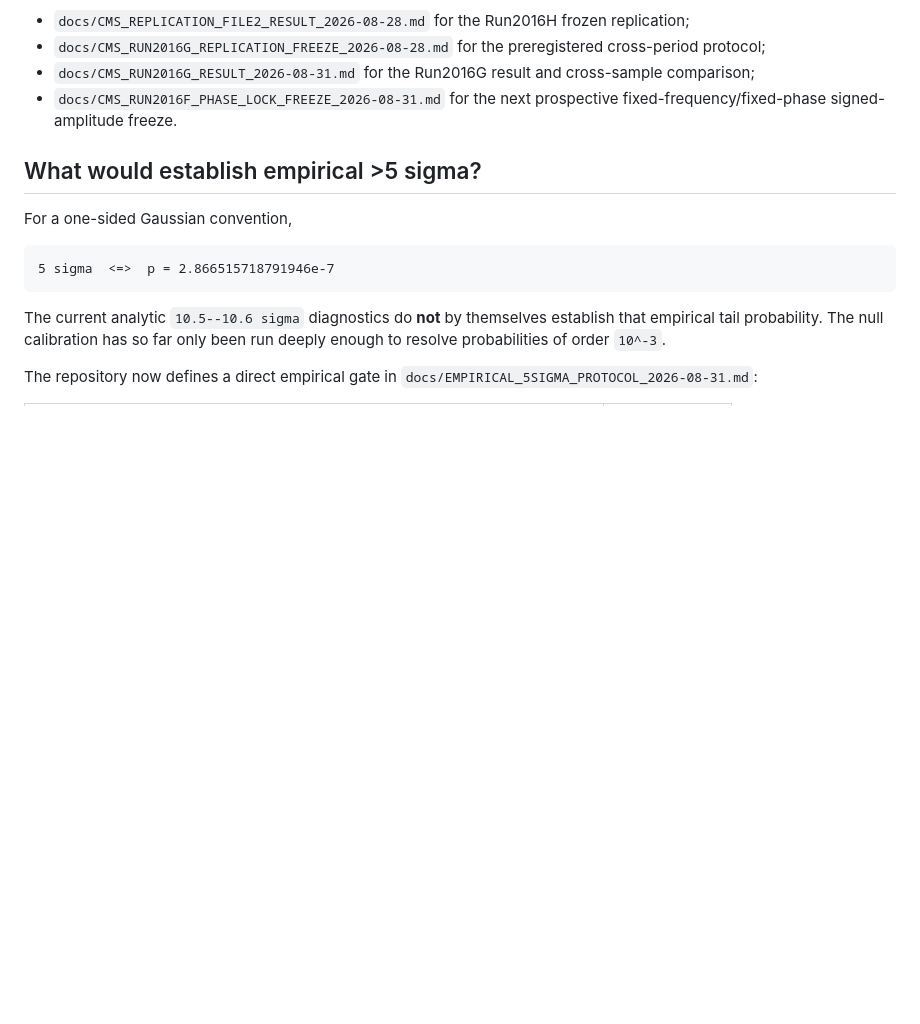
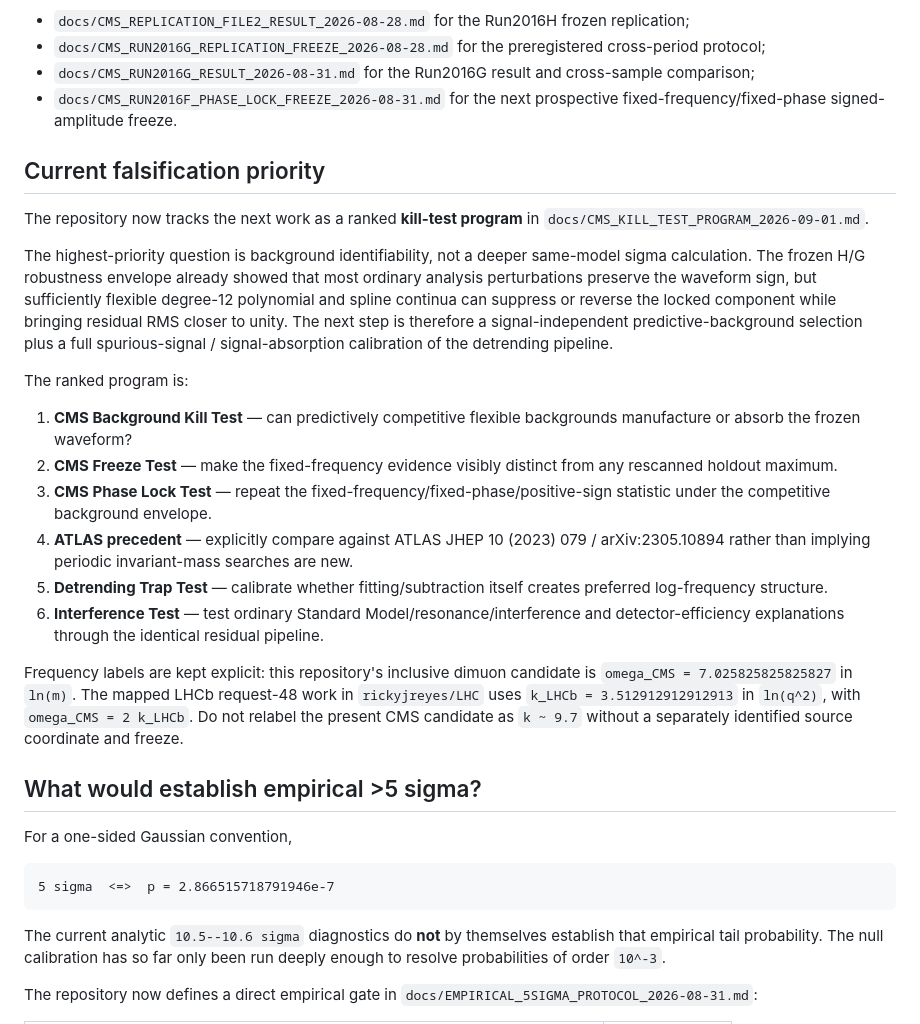
Before and after one commit to rickyjreyes/wct-cms, a Markdown page: README.md, the part around the change. Drawn GitHub-style; blank space fills up the shorter version.

Commit message:
Surface ranked CMS kill-test priorities

```diff
--- a/README.md
+++ b/README.md
@@ -62,6 +62,23 @@ See:
 - `docs/CMS_RUN2016G_REPLICATION_FREEZE_2026-08-28.md` for the preregistered cross-period protocol;
 - `docs/CMS_RUN2016G_RESULT_2026-08-31.md` for the Run2016G result and cross-sample comparison;
 - `docs/CMS_RUN2016F_PHASE_LOCK_FREEZE_2026-08-31.md` for the next prospective fixed-frequency/fixed-phase signed-amplitude freeze.
+
+## Current falsification priority
+
+The repository now tracks the next work as a ranked **kill-test program** in `docs/CMS_KILL_TEST_PROGRAM_2026-09-01.md`.
+
+The highest-priority question is background identifiability, not a deeper same-model sigma calculation. The frozen H/G robustness envelope already showed that most ordinary analysis perturbations preserve the waveform sign, but sufficiently flexible degree-12 polynomial and spline continua can suppress or reverse the locked component while bringing residual RMS closer to unity. The next step is therefore a signal-independent predictive-background selection plus a full spurious-signal / signal-absorption calibration of the detrending pipeline.
+
+The ranked program is:
+
+1. **CMS Background Kill Test** — can predictively competitive flexible backgrounds manufacture or absorb the frozen waveform?
+2. **CMS Freeze Test** — make the fixed-frequency evidence visibly distinct from any rescanned holdout maximum.
+3. **CMS Phase Lock Test** — repeat the fixed-frequency/fixed-phase/positive-sign statistic under the competitive background envelope.
+4. **ATLAS precedent** — explicitly compare against ATLAS JHEP 10 (2023) 079 / arXiv:2305.10894 rather than implying periodic invariant-mass searches are new.
+5. **Detrending Trap Test** — calibrate whether fitting/subtraction itself creates preferred log-frequency structure.
+6. **Interference Test** — test ordinary Standard Model/resonance/interference and detector-efficiency explanations through the identical residual pipeline.
+
+Frequency labels are kept explicit: this repository's inclusive dimuon candidate is `omega_CMS = 7.025825825825827` in `ln(m)`. The mapped LHCb request-48 work in `rickyjreyes/LHC` uses `k_LHCb = 3.512912912912913` in `ln(q^2)`, with `omega_CMS = 2 k_LHCb`. Do not relabel the present CMS candidate as `k ~ 9.7` without a separately identified source coordinate and freeze.
 
 ## What would establish empirical >5 sigma?
 
```
